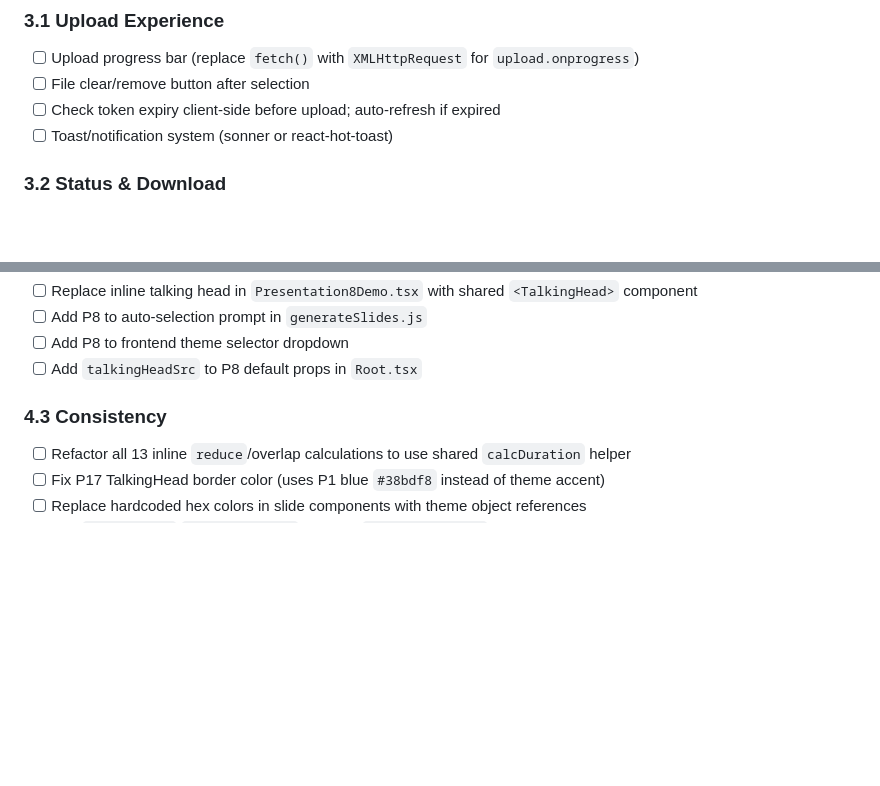
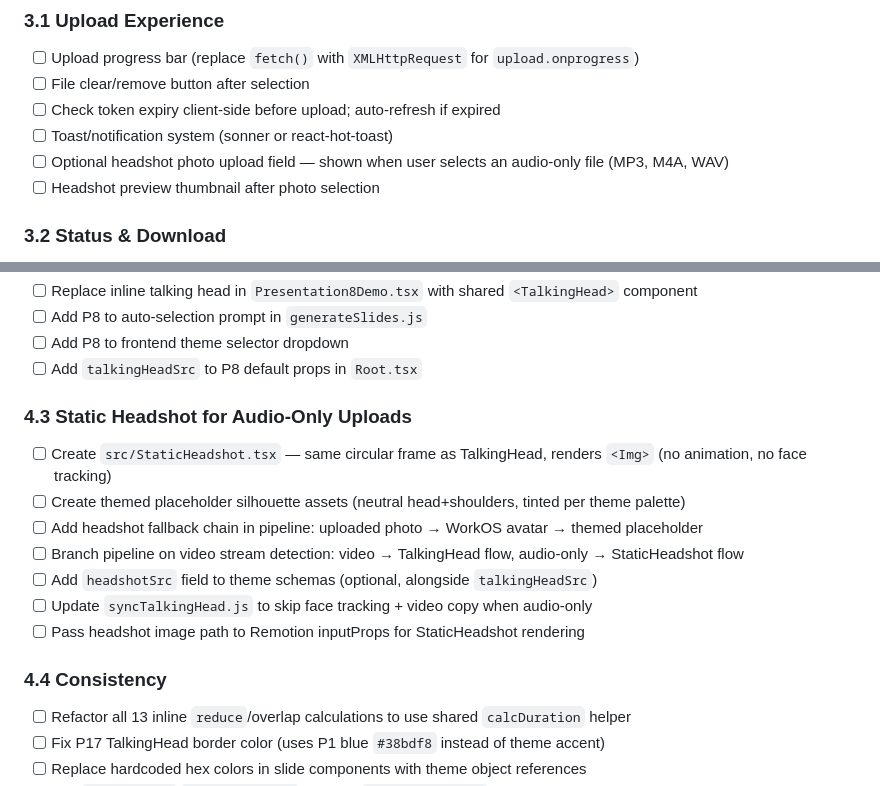
Before and after one commit to intelogroup/presto, a Markdown page: roadmap.md, 2 parts joined by grey strips. Drawn GitHub-style; blank space fills up the shorter version.

```diff
--- a/roadmap.md
+++ b/roadmap.md
@@ -71,6 +71,8 @@
 - [ ] File clear/remove button after selection
 - [ ] Check token expiry client-side before upload; auto-refresh if expired
 - [ ] Toast/notification system (sonner or react-hot-toast)
+- [ ] Optional headshot photo upload field — shown when user selects an audio-only file (MP3, M4A, WAV)
+- [ ] Headshot preview thumbnail after photo selection
 
 ### 3.2 Status & Download
 - [ ] Video preview player on completion (embed `<video>` with download URL)
@@ -110,7 +112,16 @@
 - [ ] Add P8 to frontend theme selector dropdown
 - [ ] Add `talkingHeadSrc` to P8 default props in `Root.tsx`
 
-### 4.3 Consistency
+### 4.3 Static Headshot for Audio-Only Uploads
+- [ ] Create `src/StaticHeadshot.tsx` — same circular frame as TalkingHead, renders `<Img>` (no animation, no face tracking)
+- [ ] Create themed placeholder silhouette assets (neutral head+shoulders, tinted per theme palette)
+- [ ] Add headshot fallback chain in pipeline: uploaded photo → WorkOS avatar → themed placeholder
+- [ ] Branch pipeline on video stream detection: video → TalkingHead flow, audio-only → StaticHeadshot flow
+- [ ] Add `headshotSrc` field to theme schemas (optional, alongside `talkingHeadSrc`)
+- [ ] Update `syncTalkingHead.js` to skip face tracking + video copy when audio-only
+- [ ] Pass headshot image path to Remotion inputProps for StaticHeadshot rendering
+
+### 4.4 Consistency
 - [ ] Refactor all 13 inline `reduce`/overlap calculations to use shared `calcDuration` helper
 - [ ] Fix P17 TalkingHead border color (uses P1 blue `#38bdf8` instead of theme accent)
 - [ ] Replace hardcoded hex colors in slide components with theme object references
```
Also changed, not shown: CLAUDE.md (+3 -1 lines), scope.md (+35 -1 lines).
